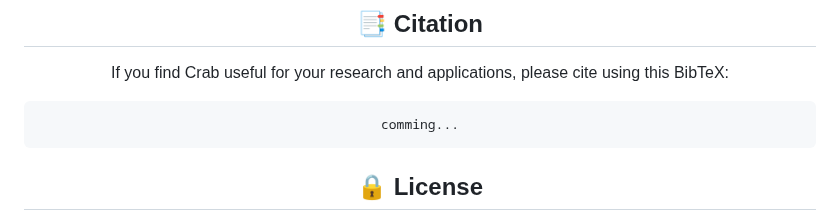
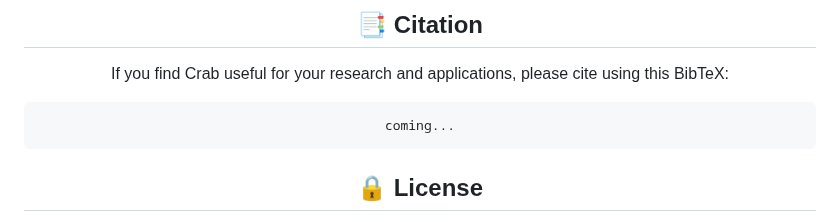
Before and after one commit to GeWu-Lab/Crab, a Markdown page: README.md, the part around the change. Rendered like a GitHub page.

````diff
--- a/README.md
+++ b/README.md
@@ -163,7 +163,7 @@ bash scripts/finetune/inference_hyper_lora.sh
 
 If you find Crab useful for your research and applications, please cite using this BibTeX:
 ```bibtex
-comming...
+coming...
 ```
 
 ## 🔒 License
````
